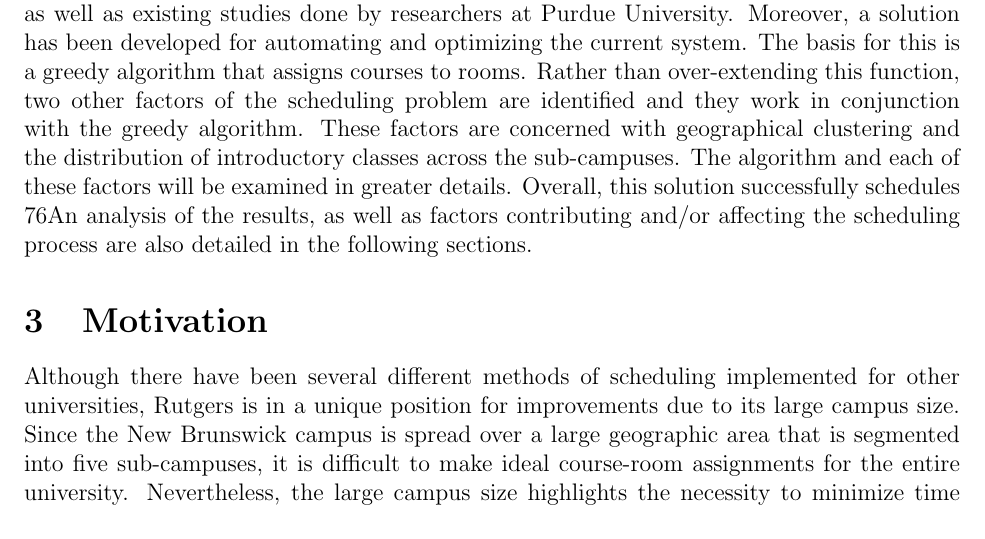
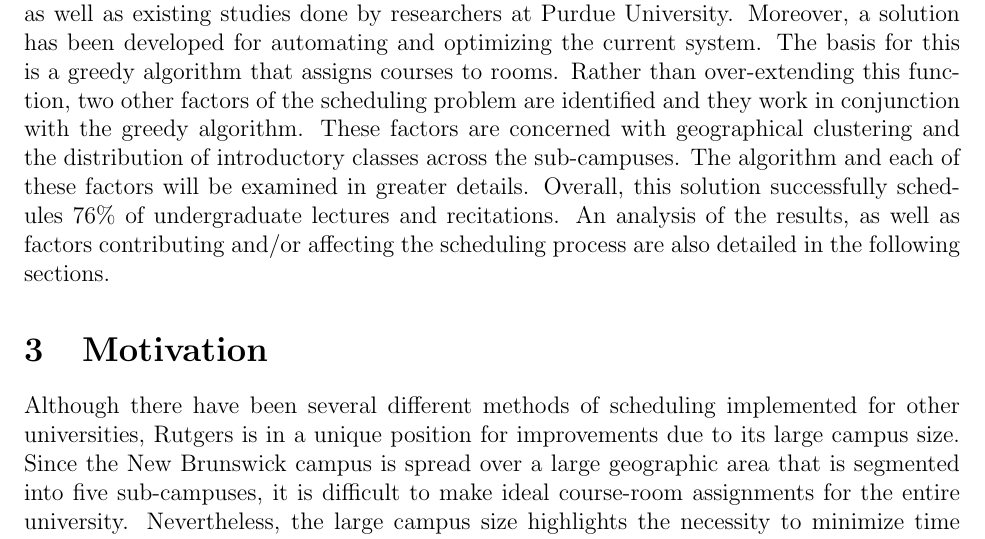
Before and after one commit to jennpeare/cs-capstone, a LaTeX document (doc/tex/capstone.tex): part of page 2 of 7, cut so that both start at the same text. Compiled offline with pdfLaTeX.

Commit message:
Stupid unicode chars

```diff
--- a/doc/tex/capstone.tex
+++ b/doc/tex/capstone.tex
@@ -57,7 +57,7 @@ geographical clustering, course distribution}
 	algorithm. These factors are concerned with geographical clustering and the
 	distribution of introductory classes across the sub-campuses. The algorithm and
 	each of these factors will be examined in greater details. Overall, this
-	solution successfully schedules 76% of undergraduate lectures and recitations.
+	solution successfully schedules 76\% of undergraduate lectures and recitations.
 	An analysis of the results, as well as factors contributing and/or affecting
 	the scheduling process are also detailed in the following sections.
 
```
Also changed, not shown: doc/tex/capstone.tex (2 more changed lines).
